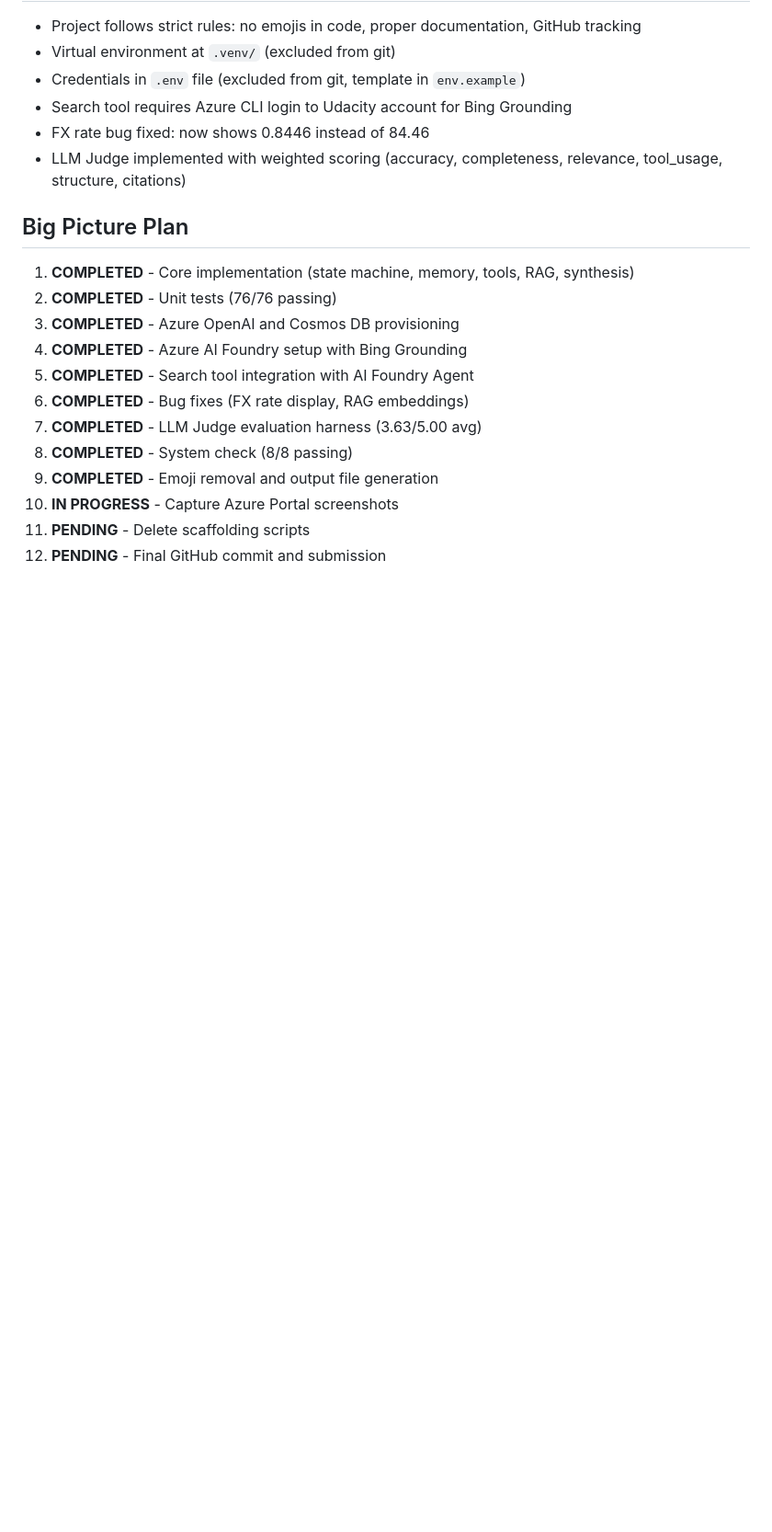
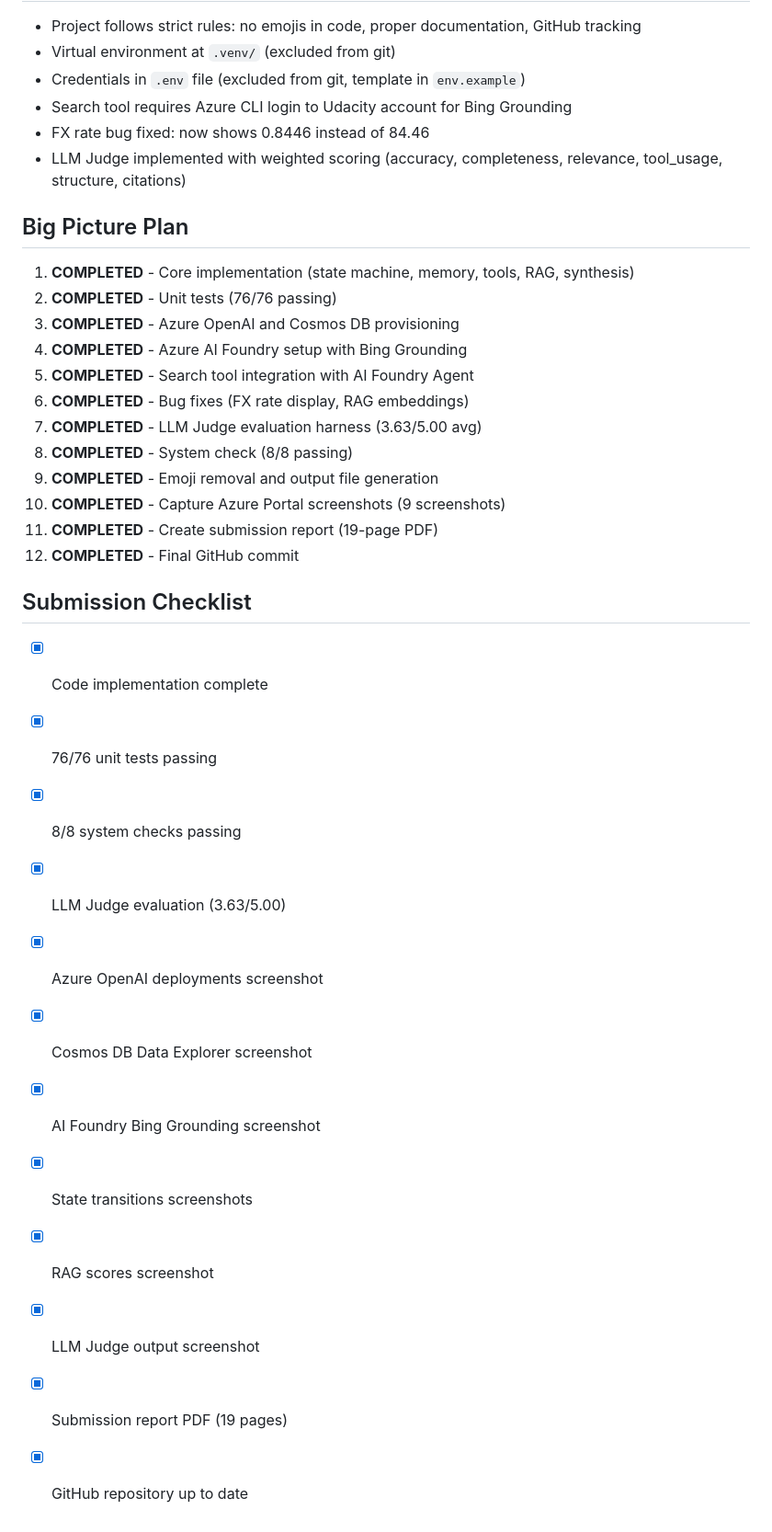
Before and after one commit to rodolfolermacontreras/-Udacity-Foundry-Project3, a Markdown page: STATUS.md, the part around one of its changes. Shown at 92% size. Rendered like a GitHub page; blank space fills up the shorter version.

```diff
--- a/STATUS.md
+++ b/STATUS.md
@@ -353,6 +437,21 @@ Model: gpt-4o
 7. **COMPLETED** - LLM Judge evaluation harness (3.63/5.00 avg)
 8. **COMPLETED** - System check (8/8 passing)
 9. **COMPLETED** - Emoji removal and output file generation
-10. **IN PROGRESS** - Capture Azure Portal screenshots
-11. **PENDING** - Delete scaffolding scripts
-12. **PENDING** - Final GitHub commit and submission
+10. **COMPLETED** - Capture Azure Portal screenshots (9 screenshots)
+11. **COMPLETED** - Create submission report (19-page PDF)
+12. **COMPLETED** - Final GitHub commit
+
+## Submission Checklist
+
+- [x] Code implementation complete
+- [x] 76/76 unit tests passing
+- [x] 8/8 system checks passing
+- [x] LLM Judge evaluation (3.63/5.00)
+- [x] Azure OpenAI deployments screenshot
+- [x] Cosmos DB Data Explorer screenshot
+- [x] AI Foundry Bing Grounding screenshot
+- [x] State transitions screenshots
+- [x] RAG scores screenshot
+- [x] LLM Judge output screenshot
+- [x] Submission report PDF (19 pages)
+- [x] GitHub repository up to date
```
Also changed, not shown: other parts of STATUS.md (+84 -0 lines).
